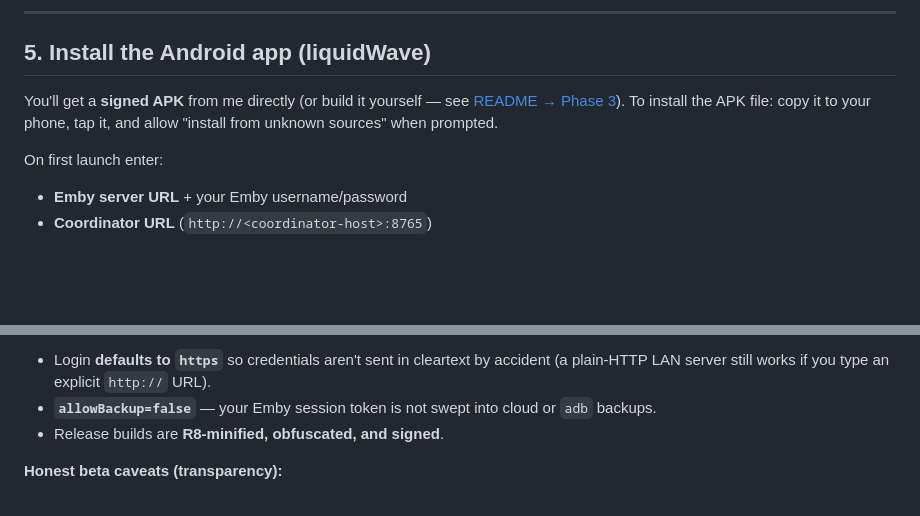
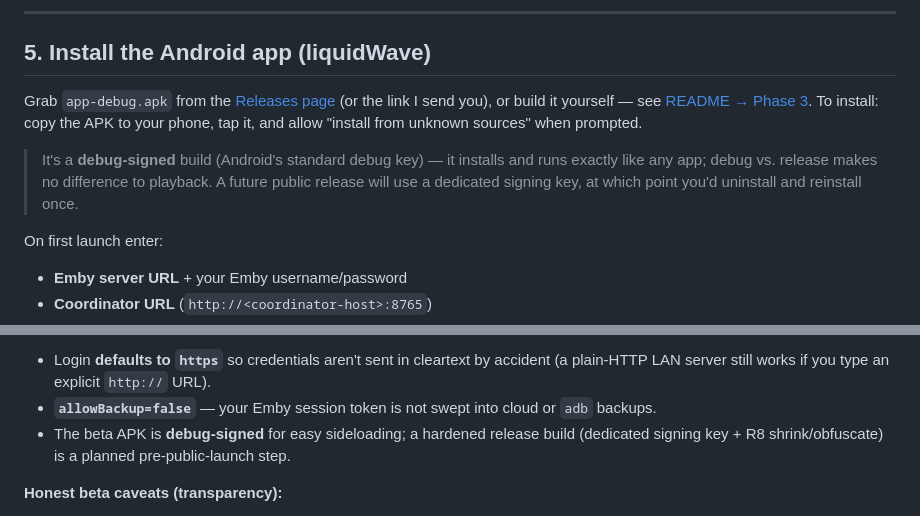
Before and after one commit to liquidguru/emby-sonic, a Markdown page: docs/tester-quickstart.md, 2 parts joined by grey strips. Rendered like a GitHub page; blank space fills up the shorter version.

Commit message:
docs: correct APK distribution wording (debug-signed, not R8/release)
build.gradle.kts has isMinifyEnabled=false and no signingConfig, so the
beta ships a debug-signed APK. Drop the inaccurate "R8-minified/obfuscated/
signed" claim; note dedicated signing + R8 as a pre-public-launch step.

Co-Authored-By: Claude Opus 4.8 <noreply@anthropic.com>

```diff
--- a/docs/tester-quickstart.md
+++ b/docs/tester-quickstart.md
@@ -163,10 +163,17 @@ wait for 100 %. For hands-off operation later, install the worker as a service
 
 ## 5. Install the Android app (liquidWave)
 
-You'll get a **signed APK** from me directly (or build it yourself — see
-[README → Phase 3](../README.md#phase-3--android-app-liquidwave)). To install the
-APK file: copy it to your phone, tap it, and allow "install from unknown sources"
-when prompted.
+Grab `app-debug.apk` from the
+[Releases page](https://github.com/liquidguru/emby-sonic/releases) (or the link I
+send you), or build it yourself — see
+[README → Phase 3](../README.md#phase-3--android-app-liquidwave). To install: copy
+the APK to your phone, tap it, and allow "install from unknown sources" when
+prompted.
+
+> It's a **debug-signed** build (Android's standard debug key) — it installs and runs
+> exactly like any app; debug vs. release makes no difference to playback. A future
+> public release will use a dedicated signing key, at which point you'd uninstall and
+> reinstall once.
 
 On first launch enter:
 
@@ -216,7 +223,8 @@ about your library, listening, or credentials is sent to me or any third party.
   (a plain-HTTP LAN server still works if you type an explicit `http://` URL).
 - **`allowBackup=false`** — your Emby session token is not swept into cloud or `adb`
   backups.
-- Release builds are **R8-minified, obfuscated, and signed**.
+- The beta APK is **debug-signed** for easy sideloading; a hardened release build
+  (dedicated signing key + R8 shrink/obfuscate) is a planned pre-public-launch step.
 
 **Honest beta caveats (transparency):**
 
```
